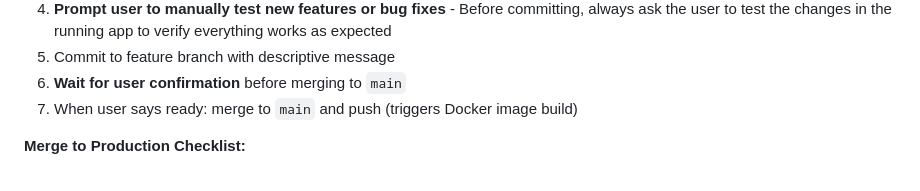
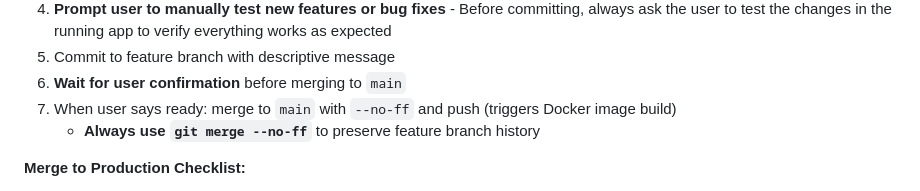
Before and after one commit to rablaine/NoteHelper, a Markdown page: .github/copilot-instructions.md, the part around the change. Rendered like a GitHub page.

Commit message:
docs: always use --no-ff for merges to preserve branch history

```diff
--- a/.github/copilot-instructions.md
+++ b/.github/copilot-instructions.md
@@ -240,7 +240,8 @@ pytest --cov=app tests/  # with coverage
 4. **Prompt user to manually test new features or bug fixes** - Before committing, always ask the user to test the changes in the running app to verify everything works as expected
 5. Commit to feature branch with descriptive message
 6. **Wait for user confirmation** before merging to `main`
-7. When user says ready: merge to `main` and push (triggers Docker image build)
+7. When user says ready: merge to `main` with `--no-ff` and push (triggers Docker image build)
+   - **Always use `git merge --no-ff`** to preserve feature branch history
 
 **Merge to Production Checklist:**
 - All tests passing (`pytest tests/`)
```
